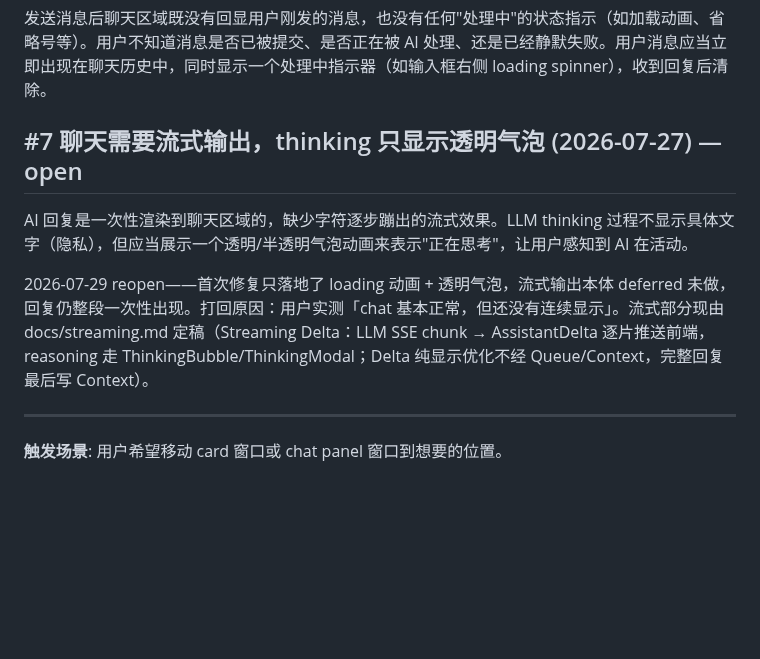
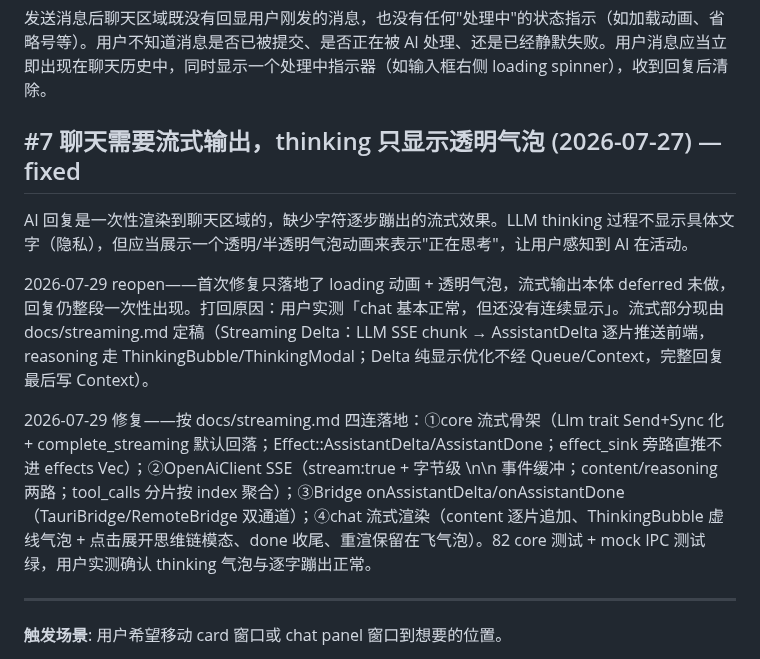
Before and after one commit to ambery-ai/ambery, a Markdown page: issues.md, the part around the change. GitHub-like rendering; blank space fills up the shorter version.

Commit message:
docs: (issues) [#7] 流式输出落地关闭增补——core 骨架/SSE/Bridge/chat 四连,用户实测 thinking 气泡+逐字蹦正常 open→fixed

```diff
--- a/issues.md
+++ b/issues.md
@@ -42,11 +42,13 @@ Card 面板已有"复制"按钮，点击后调用 `navigator.clipboard.writeText
 
 发送消息后聊天区域既没有回显用户刚发的消息，也没有任何"处理中"的状态指示（如加载动画、省略号等）。用户不知道消息是否已被提交、是否正在被 AI 处理、还是已经静默失败。用户消息应当立即出现在聊天历史中，同时显示一个处理中指示器（如输入框右侧 loading spinner），收到回复后清除。
 
-## #7 聊天需要流式输出，thinking 只显示透明气泡 (2026-07-27) — open
+## #7 聊天需要流式输出，thinking 只显示透明气泡 (2026-07-27) — fixed
 
 AI 回复是一次性渲染到聊天区域的，缺少字符逐步蹦出的流式效果。LLM thinking 过程不显示具体文字（隐私），但应当展示一个透明/半透明气泡动画来表示"正在思考"，让用户感知到 AI 在活动。
 
 2026-07-29 reopen——首次修复只落地了 loading 动画 + 透明气泡，流式输出本体 deferred 未做，回复仍整段一次性出现。打回原因：用户实测「chat 基本正常，但还没有连续显示」。流式部分现由 docs/streaming.md 定稿（Streaming Delta：LLM SSE chunk → AssistantDelta 逐片推送前端，reasoning 走 ThinkingBubble/ThinkingModal；Delta 纯显示优化不经 Queue/Context，完整回复最后写 Context）。
+
+2026-07-29 修复——按 docs/streaming.md 四连落地：①core 流式骨架（Llm trait Send+Sync 化 + complete_streaming 默认回落；Effect::AssistantDelta/AssistantDone；effect_sink 旁路直推不进 effects Vec）；②OpenAiClient SSE（stream:true + 字节级 \n\n 事件缓冲；content/reasoning 两路；tool_calls 分片按 index 聚合）；③Bridge onAssistantDelta/onAssistantDone（TauriBridge/RemoteBridge 双通道）；④chat 流式渲染（content 逐片追加、ThinkingBubble 虚线气泡 + 点击展开思维链模态、done 收尾、重渲保留在飞气泡）。82 core 测试 + mock IPC 测试绿，用户实测确认 thinking 气泡与逐字蹦出正常。
 
 ***
 
```
